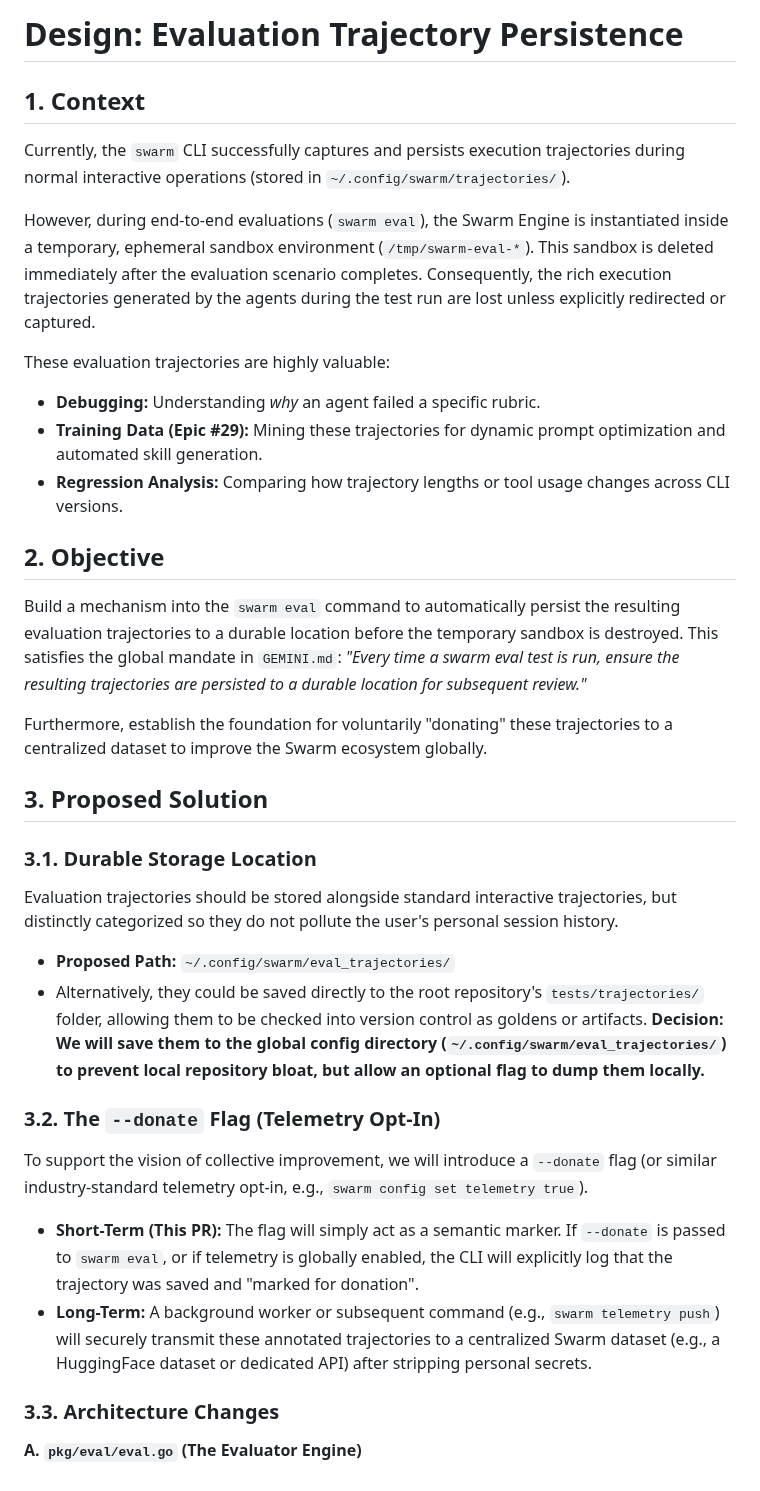
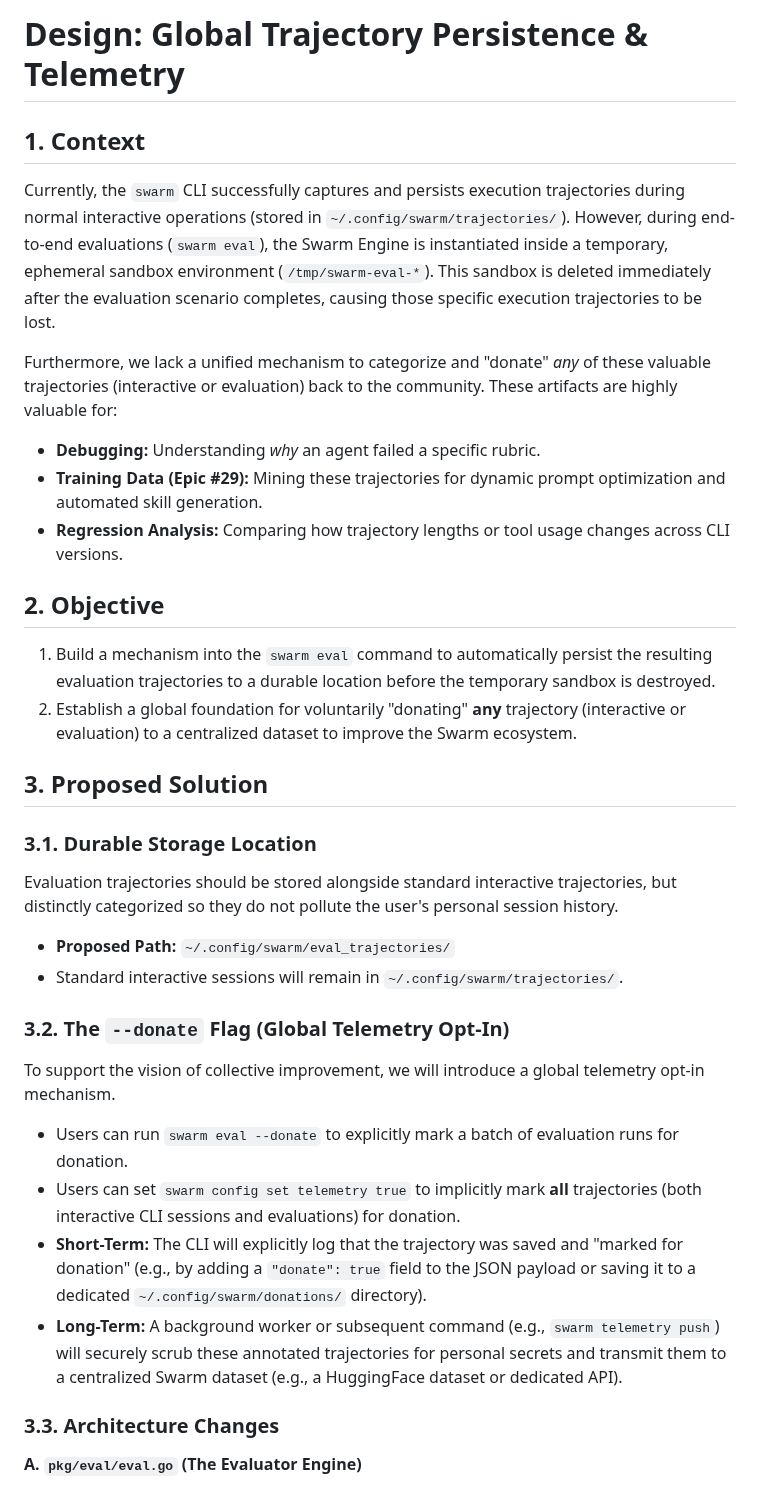
Before and after one commit to dewitt/swarm, a Markdown page: docs/design/31-eval-trajectory-persistence.md, the part around the change. Rendered like a GitHub page.

Commit message:
docs(design): expand scope to all trajectories

```diff
--- a/docs/design/31-eval-trajectory-persistence.md
+++ b/docs/design/31-eval-trajectory-persistence.md
@@ -1,19 +1,18 @@
-# Design: Evaluation Trajectory Persistence
+# Design: Global Trajectory Persistence & Telemetry
 
 ## 1. Context
 
 Currently, the `swarm` CLI successfully captures and persists execution
 trajectories during normal interactive operations (stored in
-`~/.config/swarm/trajectories/`).
+`~/.config/swarm/trajectories/`). However, during end-to-end evaluations
+(`swarm eval`), the Swarm Engine is instantiated inside a temporary, ephemeral
+sandbox environment (`/tmp/swarm-eval-*`). This sandbox is deleted immediately
+after the evaluation scenario completes, causing those specific execution
+trajectories to be lost.
 
-However, during end-to-end evaluations (`swarm eval`), the Swarm Engine is
-instantiated inside a temporary, ephemeral sandbox environment
-(`/tmp/swarm-eval-*`). This sandbox is deleted immediately after the
-evaluation scenario completes. Consequently, the rich execution trajectories
-generated by the agents during the test run are lost unless explicitly
-redirected or captured.
-
-These evaluation trajectories are highly valuable:
+Furthermore, we lack a unified mechanism to categorize and "donate" *any* of
+these valuable trajectories (interactive or evaluation) back to the community.
+These artifacts are highly valuable for:
 
 - **Debugging:** Understanding *why* an agent failed a specific rubric.
 - **Training Data (Epic #29):** Mining these trajectories for dynamic prompt
@@ -23,14 +22,12 @@ These evaluation trajectories are highly valuable:
 
 ## 2. Objective
 
-Build a mechanism into the `swarm eval` command to automatically persist the
-resulting evaluation trajectories to a durable location before the temporary
-sandbox is destroyed. This satisfies the global mandate in `GEMINI.md`:
-*"Every time a swarm eval test is run, ensure the resulting trajectories are
-persisted to a durable location for subsequent review."*
-
-Furthermore, establish the foundation for voluntarily "donating" these
-trajectories to a centralized dataset to improve the Swarm ecosystem globally.
+1. Build a mechanism into the `swarm eval` command to automatically persist
+   the resulting evaluation trajectories to a durable location before the
+   temporary sandbox is destroyed.
+1. Establish a global foundation for voluntarily "donating" **any** trajectory
+   (interactive or evaluation) to a centralized dataset to improve the Swarm
+   ecosystem.
 
 ## 3. Proposed Solution
 
@@ -41,26 +38,26 @@ trajectories, but distinctly categorized so they do not pollute the user's
 personal session history.
 
 - **Proposed Path:** `~/.config/swarm/eval_trajectories/`
-- Alternatively, they could be saved directly to the root repository's
-  `tests/trajectories/` folder, allowing them to be checked into version
-  control as goldens or artifacts. **Decision: We will save them to the global
-  config directory (`~/.config/swarm/eval_trajectories/`) to prevent local
-  repository bloat, but allow an optional flag to dump them locally.**
+- Standard interactive sessions will remain in
+  `~/.config/swarm/trajectories/`.
 
-### 3.2. The `--donate` Flag (Telemetry Opt-In)
+### 3.2. The `--donate` Flag (Global Telemetry Opt-In)
 
-To support the vision of collective improvement, we will introduce a
-`--donate` flag (or similar industry-standard telemetry opt-in, e.g.,
-`swarm config set telemetry true`).
+To support the vision of collective improvement, we will introduce a global
+telemetry opt-in mechanism.
 
-- **Short-Term (This PR):** The flag will simply act as a semantic marker. If
-  `--donate` is passed to `swarm eval`, or if telemetry is globally enabled,
-  the CLI will explicitly log that the trajectory was saved and "marked for
-  donation".
+- Users can run `swarm eval --donate` to explicitly mark a batch of evaluation
+  runs for donation.
+- Users can set `swarm config set telemetry true` to implicitly mark **all**
+  trajectories (both interactive CLI sessions and evaluations) for donation.
+- **Short-Term:** The CLI will explicitly log that the trajectory was saved
+  and "marked for donation" (e.g., by adding a `"donate": true` field to the
+  JSON payload or saving it to a dedicated `~/.config/swarm/donations/`
+  directory).
 - **Long-Term:** A background worker or subsequent command (e.g.,
-  `swarm telemetry push`) will securely transmit these annotated trajectories
-  to a centralized Swarm dataset (e.g., a HuggingFace dataset or dedicated
-  API) after stripping personal secrets.
+  `swarm telemetry push`) will securely scrub these annotated trajectories for
+  personal secrets and transmit them to a centralized Swarm dataset (e.g., a
+  HuggingFace dataset or dedicated API).
 
 ### 3.3. Architecture Changes
 
```
